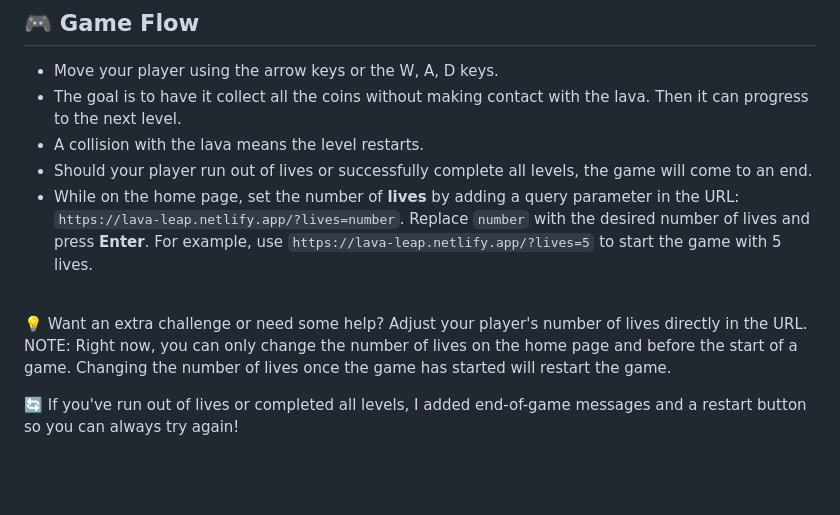
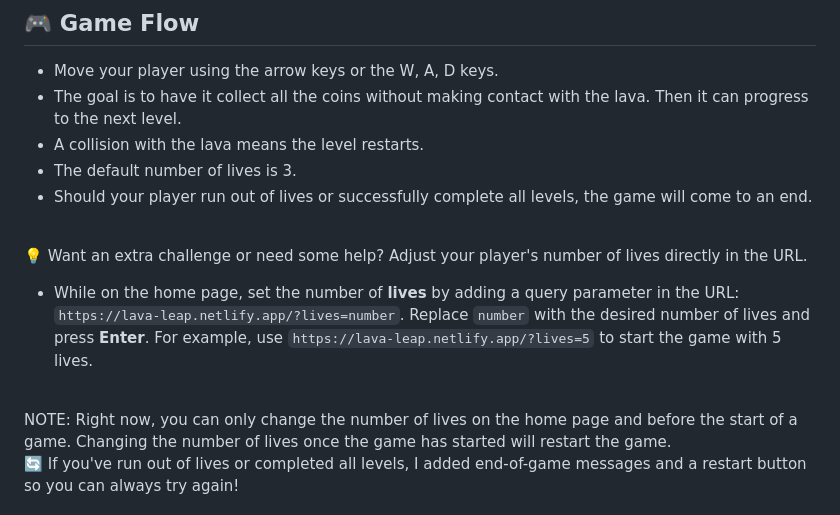
Before and after one commit to CorinaMurg/lava-leap-game, a Markdown page: README.md, the part around the change. GitHub-like rendering; blank space fills up the shorter version.

```diff
--- a/README.md
+++ b/README.md
@@ -14,11 +14,12 @@ Lava Leap is a 2D platformer game implemented using vanilla JavaScript. The game
 - Move your player using the arrow keys or the W, A, D keys.
 - The goal is to have it collect all the coins without making contact with the lava. Then it can progress to the next level.
 - A collision with the lava means the level restarts.
+- The default number of lives is 3.
 - Should your player run out of lives or successfully complete all levels, the game will come to an end.
-- While on the home page, set the number of **lives** by adding a query parameter in the URL: `https://lava-leap.netlify.app/?lives=number`. Replace `number` with the desired number of lives and press **Enter**. For example, use `https://lava-leap.netlify.app/?lives=5` to start the game with 5 lives.
 <br>
 
 💡 Want an extra challenge or need some help? Adjust your player's number of lives directly in the URL.
+- While on the home page, set the number of **lives** by adding a query parameter in the URL: `https://lava-leap.netlify.app/?lives=number`. Replace `number` with the desired number of lives and press **Enter**. For example, use `https://lava-leap.netlify.app/?lives=5` to start the game with 5 lives.
 <br>
 NOTE: Right now, you can only change the number of lives on the home page and before the start of a game. Changing the number of lives once the game has started will restart the game.
 <br>
```
